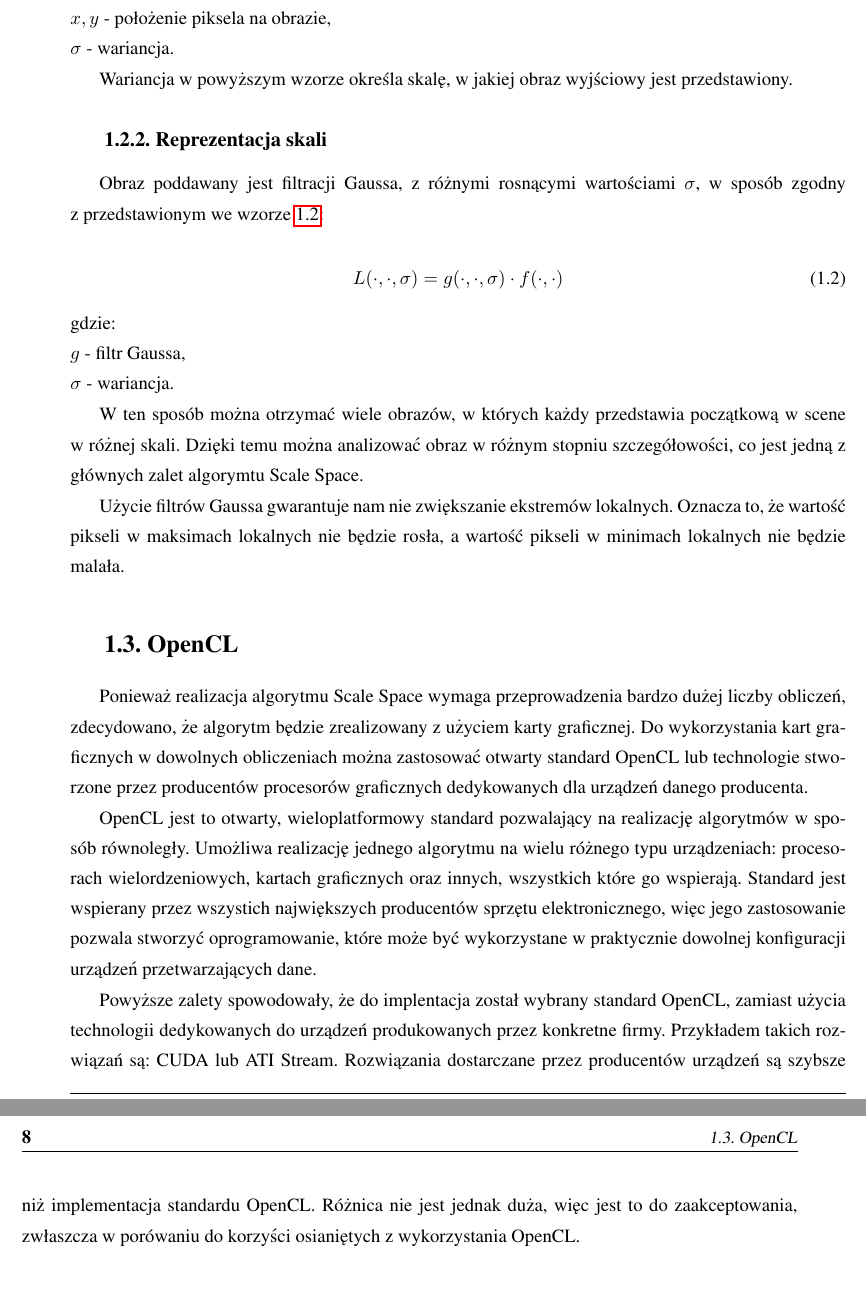
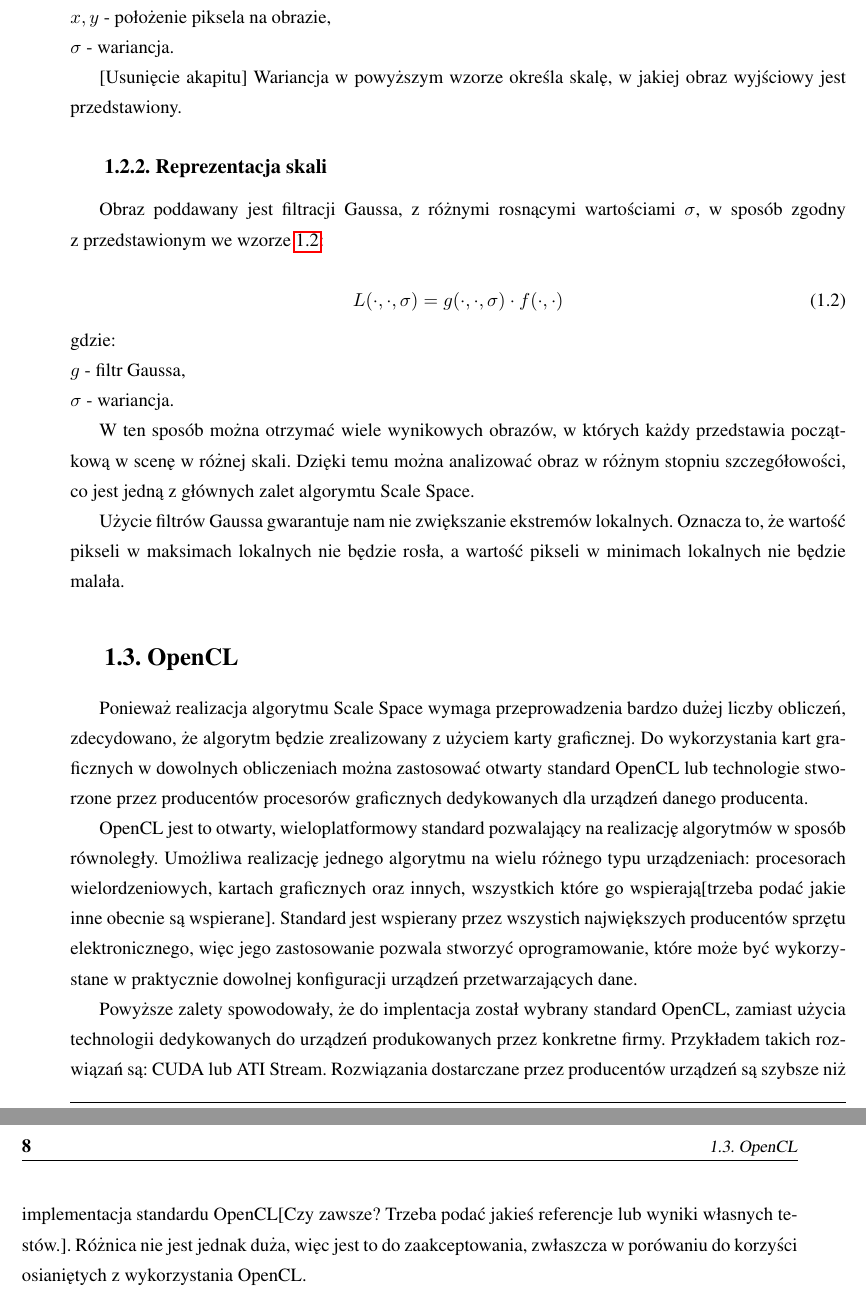
Before and after one commit to kn65op/Mag, a LaTeX thesis (praca.tex, which reads wstep.tex): two parts of pages 7 and 8 of 9, joined at a grey line, cut so that both start at the same text. Compiled offline with pdfLaTeX.

Commit message:
poprawki po sprawdzeniu

```diff
--- a/praca.tex
+++ b/praca.tex
@@ -23,7 +23,7 @@
 \shorttitleEN{short title en}
 
 \thesistypePL{Praca dyplomowa magisterska}
-\thesistypeEN{Bachelor's Thesis}
+\thesistypeEN{Master's Thesis}
 
 \supervisorPL{dr inż. Mirosław Jabłoński}
 \supervisorEN{Mirosław Jabłoński, Ph.D}
--- a/wstep.tex
+++ b/wstep.tex
@@ -31,6 +31,7 @@ gdzie:\\
 $ x,y $ - położenie piksela na obrazie, \\
 $ \sigma $ - wariancja.
 
+[Usunięcie akapitu]
 Wariancja w~powyższym wzorze określa skalę, w~jakiej obraz wyjściowy jest przedstawiony.
 
 \subsection{Reprezentacja skali}
@@ -45,7 +46,7 @@ gdzie:\\
 $ g $ - filtr Gaussa, \\
 $ \sigma $ - wariancja.
 
-W~ten sposób można otrzymać wiele obrazów, w~których każdy przedstawia początkową w scene w różnej skali. Dzięki temu można analizować obraz w~różnym stopniu szczegółowości, co jest jedną z głównych zalet algorymtu Scale Space.
+W~ten sposób można otrzymać wiele wynikowych obrazów, w~których każdy przedstawia początkową w scenę w różnej skali. Dzięki temu można analizować obraz w~różnym stopniu szczegółowości, co jest jedną z głównych zalet algorymtu Scale Space.
 
 Użycie filtrów Gaussa gwarantuje nam nie zwiększanie ekstremów lokalnych. Oznacza to, że wartość pikseli w~maksimach lokalnych nie będzie rosła, a~wartość pikseli w minimach lokalnych nie będzie malała.
 
@@ -57,6 +58,6 @@ Użycie filtrów Gaussa gwarantuje nam nie zwiększanie ekstremów lokalnych. Oz
 
 Ponieważ realizacja algorytmu Scale Space wymaga przeprowadzenia bardzo dużej liczby obliczeń, zdecydowano, że algorytm będzie zrealizowany z użyciem karty graficznej. Do wykorzystania kart graficznych w~dowolnych obliczeniach można zastosować otwarty standard OpenCL lub technologie stworzone przez producentów procesorów graficznych dedykowanych dla urządzeń danego producenta.
 
-OpenCL jest to otwarty, wieloplatformowy standard pozwalający na realizację algorytmów w~sposób równoległy. Umożliwa realizację jednego algorytmu na wielu różnego typu urządzeniach: procesorach wielordzeniowych, kartach graficznych oraz innych, wszystkich które go wspierają. Standard jest wspierany przez wszystich największych producentów sprzętu elektronicznego, więc jego zastosowanie pozwala stworzyć oprogramowanie, które może być wykorzystane w~praktycznie dowolnej konfiguracji urządzeń przetwarzających dane.
+OpenCL jest to otwarty, wieloplatformowy standard pozwalający na realizację algorytmów w~sposób równoległy. Umożliwa realizację jednego algorytmu na wielu różnego typu urządzeniach: procesorach wielordzeniowych, kartach graficznych oraz innych, wszystkich które go wspierają[trzeba podać jakie inne obecnie są wspierane]. Standard jest wspierany przez wszystich największych producentów sprzętu elektronicznego, więc jego zastosowanie pozwala stworzyć oprogramowanie, które może być wykorzystane w~praktycznie dowolnej konfiguracji urządzeń przetwarzających dane.
 
-Powyższe zalety spowodowały, że do implentacja został wybrany standard OpenCL, zamiast użycia technologii dedykowanych do urządzeń produkowanych przez konkretne firmy. Przykładem takich rozwiązań są: CUDA lub ATI Stream. Rozwiązania dostarczane przez producentów urządzeń są szybsze niż implementacja standardu OpenCL. Różnica nie jest jednak duża, więc jest to do zaakceptowania, zwłaszcza w~porówaniu do korzyści osianiętych z wykorzystania OpenCL.
+Powyższe zalety spowodowały, że do implentacja został wybrany standard OpenCL, zamiast użycia technologii dedykowanych do urządzeń produkowanych przez konkretne firmy. Przykładem takich rozwiązań są: CUDA lub ATI Stream. Rozwiązania dostarczane przez producentów urządzeń są szybsze niż implementacja standardu OpenCL[Czy zawsze? Trzeba podać jakieś referencje lub wyniki własnych testów.]. Różnica nie jest jednak duża, więc jest to do zaakceptowania, zwłaszcza w~porówaniu do korzyści osianiętych z wykorzystania OpenCL.
```
Also changed, not shown: wstep.tex (6 more changed lines).
